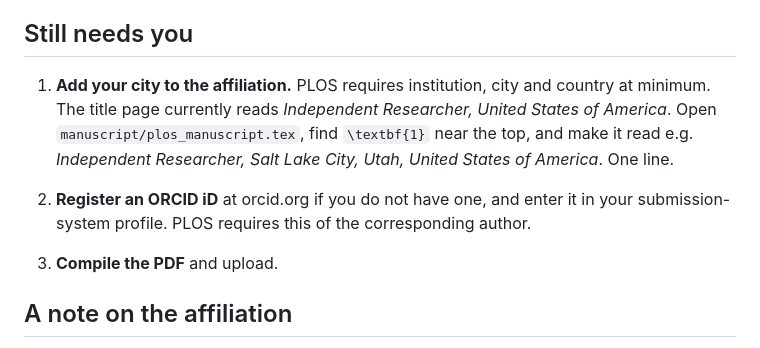
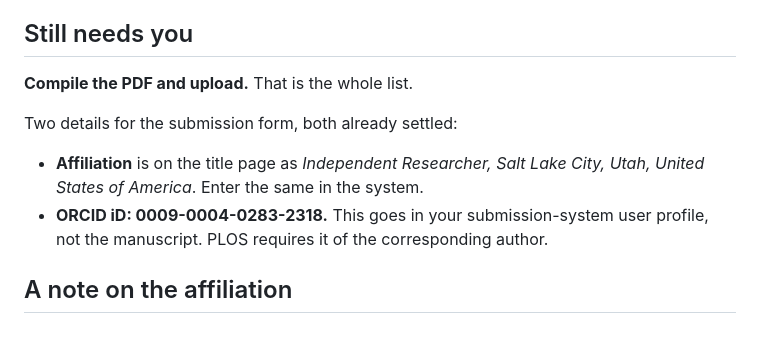
Before and after one commit to walk-the-program/Street-Slope-and-Reported-Property-Crime, a Markdown page: submission/HOW_TO_SUBMIT.md, the part around the change. Drawn GitHub-style.

Commit message:
Complete the author affiliation with city and state

```diff
--- a/submission/HOW_TO_SUBMIT.md
+++ b/submission/HOW_TO_SUBMIT.md
@@ -73,16 +73,14 @@ analysis, investigation, methodology, software, validation, visualization, writi
 
 ## Still needs you
 
-1. **Add your city to the affiliation.** PLOS requires institution, city and country
-   at minimum. The title page currently reads *Independent Researcher, United States of
-   America*. Open `manuscript/plos_manuscript.tex`, find `\textbf{1}` near the top, and
-   make it read e.g. *Independent Researcher, Salt Lake City, Utah, United States of
-   America*. One line.
+**Compile the PDF and upload.** That is the whole list.
 
-2. **Register an ORCID iD** at orcid.org if you do not have one, and enter it in your
-   submission-system profile. PLOS requires this of the corresponding author.
+Two details for the submission form, both already settled:
 
-3. **Compile the PDF** and upload.
+- **Affiliation** is on the title page as *Independent Researcher, Salt Lake City,
+  Utah, United States of America*. Enter the same in the system.
+- **ORCID iD: 0009-0004-0283-2318.** This goes in your submission-system user
+  profile, not the manuscript. PLOS requires it of the corresponding author.
 
 ## A note on the affiliation
 
```
